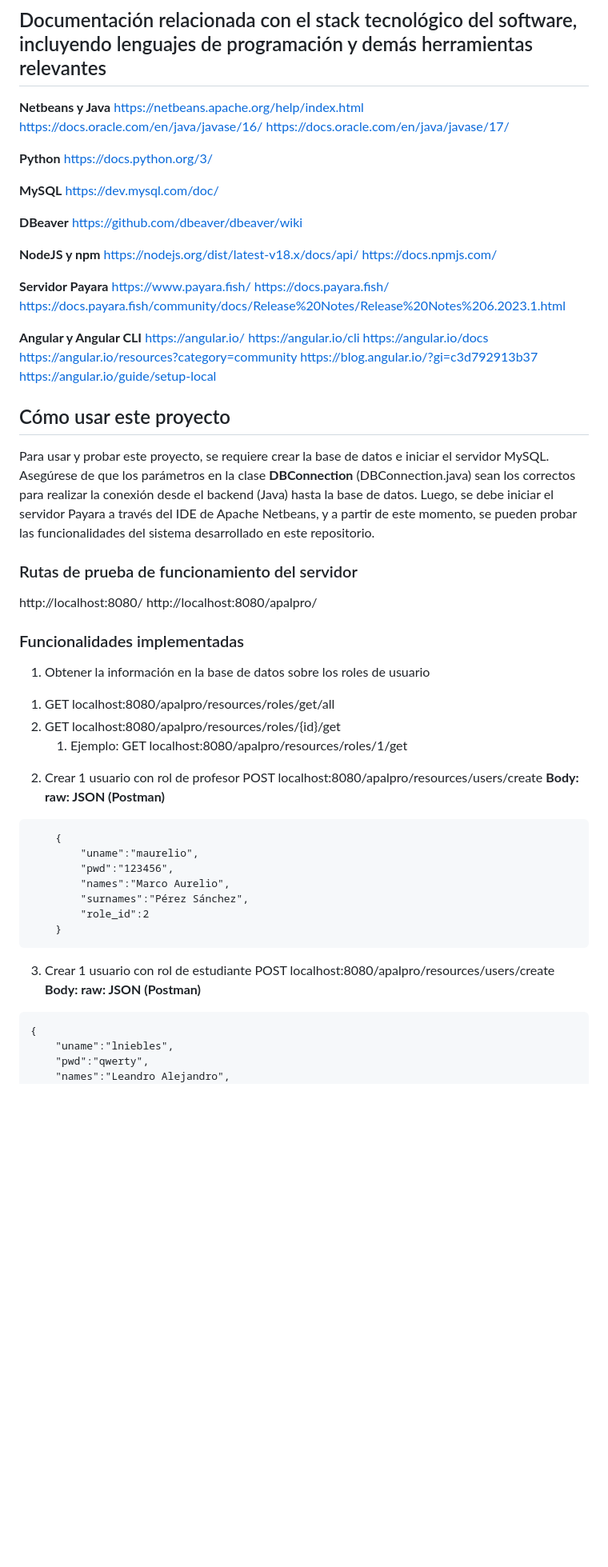
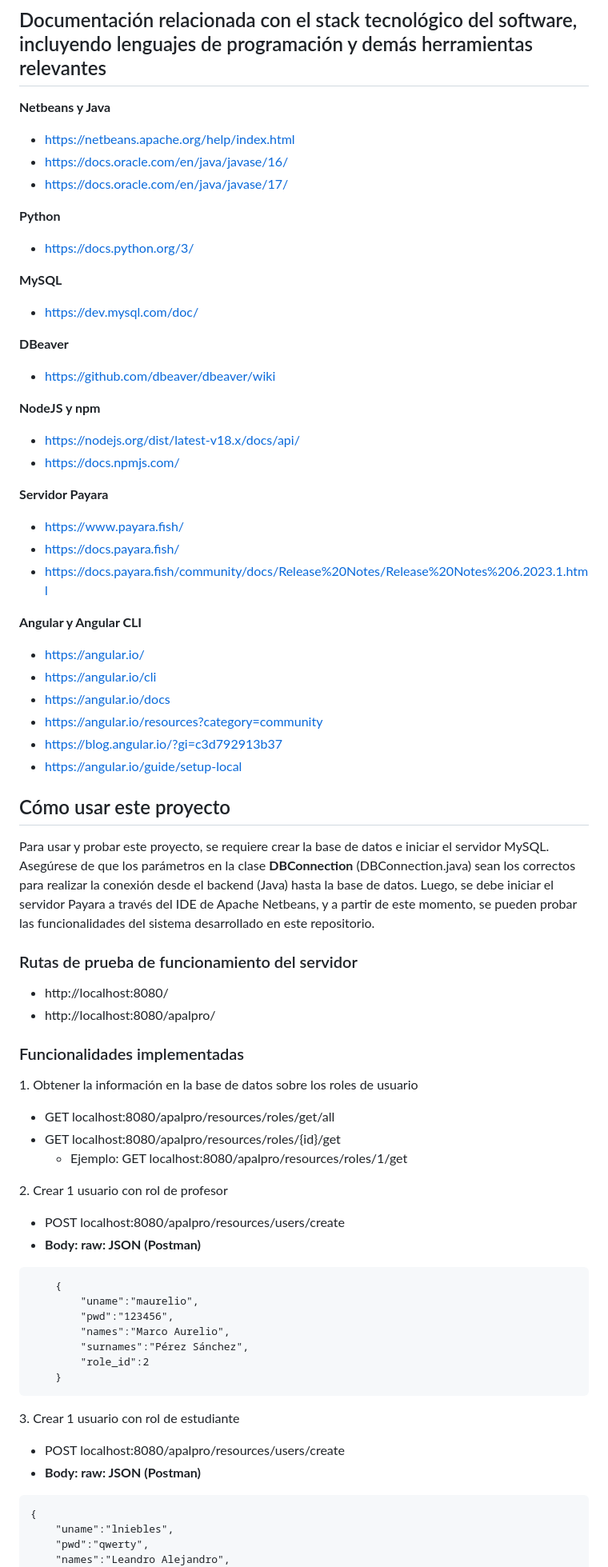
Before and after one commit to carbonol/apalpro, a Markdown page: README.md, the part around the change printed below. Shown: that part at 80% size. GitHub-like rendering; blank space fills up the shorter version.

Commit message:
Correcciones de formato en README

`````diff
--- a/README.md
+++ b/README.md
@@ -63,35 +63,35 @@ Como mínimo, se requieren las siguientes dependencias desde Maven, las cuales d
 ## Documentación relacionada con el stack tecnológico del software, incluyendo lenguajes de programación y demás herramientas relevantes
 
 **Netbeans y Java**
-https://netbeans.apache.org/help/index.html
-https://docs.oracle.com/en/java/javase/16/
-https://docs.oracle.com/en/java/javase/17/
+- https://netbeans.apache.org/help/index.html
+- https://docs.oracle.com/en/java/javase/16/
+- https://docs.oracle.com/en/java/javase/17/
 
 **Python**
-https://docs.python.org/3/
+- https://docs.python.org/3/
 
 **MySQL**
-https://dev.mysql.com/doc/
+- https://dev.mysql.com/doc/
 
 **DBeaver**
-https://github.com/dbeaver/dbeaver/wiki
+- https://github.com/dbeaver/dbeaver/wiki
 
 **NodeJS y npm**
-https://nodejs.org/dist/latest-v18.x/docs/api/
-https://docs.npmjs.com/
+- https://nodejs.org/dist/latest-v18.x/docs/api/
+- https://docs.npmjs.com/
 
 **Servidor Payara**
-https://www.payara.fish/
-https://docs.payara.fish/
-https://docs.payara.fish/community/docs/Release%20Notes/Release%20Notes%206.2023.1.html
+- https://www.payara.fish/
+- https://docs.payara.fish/
+- https://docs.payara.fish/community/docs/Release%20Notes/Release%20Notes%206.2023.1.html
 
 **Angular y Angular CLI**
-https://angular.io/
-https://angular.io/cli
-https://angular.io/docs
-https://angular.io/resources?category=community
-https://blog.angular.io/?gi=c3d792913b37
-https://angular.io/guide/setup-local
+- https://angular.io/
+- https://angular.io/cli
+- https://angular.io/docs
+- https://angular.io/resources?category=community
+- https://blog.angular.io/?gi=c3d792913b37
+- https://angular.io/guide/setup-local
 
 ## Cómo usar este proyecto
 
@@ -99,19 +99,20 @@ Para usar y probar este proyecto, se requiere crear la base de datos e iniciar e
 
 ### Rutas de prueba de funcionamiento del servidor
 
-http://localhost:8080/
-http://localhost:8080/apalpro/
+- http://localhost:8080/
+- http://localhost:8080/apalpro/
 
 ### Funcionalidades implementadas
 
-1) Obtener la información en la base de datos sobre los roles de usuario
-1. GET localhost:8080/apalpro/resources/roles/get/all
-2. GET localhost:8080/apalpro/resources/roles/{id}/get
-    1. Ejemplo: GET localhost:8080/apalpro/resources/roles/1/get
+1\. Obtener la información en la base de datos sobre los roles de usuario
+- GET localhost:8080/apalpro/resources/roles/get/all
+- GET localhost:8080/apalpro/resources/roles/{id}/get
+    - Ejemplo: GET localhost:8080/apalpro/resources/roles/1/get
 
-2) Crear 1 usuario con rol de profesor
-POST localhost:8080/apalpro/resources/users/create
-**Body: raw: JSON (Postman)**
+2\. Crear 1 usuario con rol de profesor
+- POST localhost:8080/apalpro/resources/users/create
+- **Body: raw: JSON (Postman)**
+
 ````
     {
         "uname":"maurelio",
@@ -121,9 +122,11 @@ POST localhost:8080/apalpro/resources/users/create
         "role_id":2
     }
 ````
-3) Crear 1 usuario con rol de estudiante
-POST localhost:8080/apalpro/resources/users/create
-**Body: raw: JSON (Postman)**
+3\. Crear 1 usuario con rol de estudiante
+
+- POST localhost:8080/apalpro/resources/users/create
+- **Body: raw: JSON (Postman)**
+
 ````
 {
     "uname":"lniebles",
`````
Also changed, not shown: other parts of README.md (+11 -8 lines).
